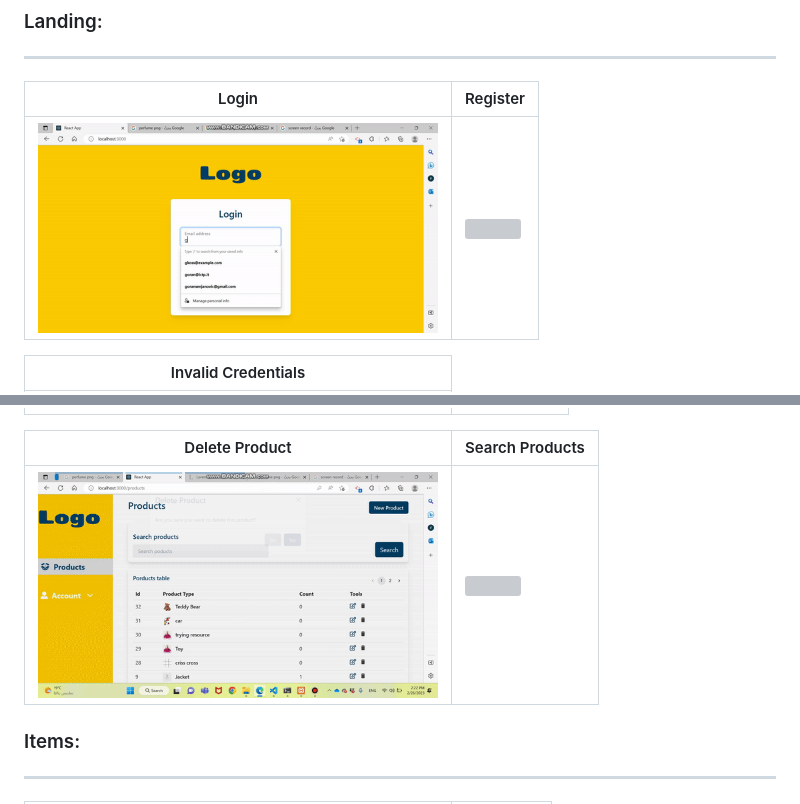
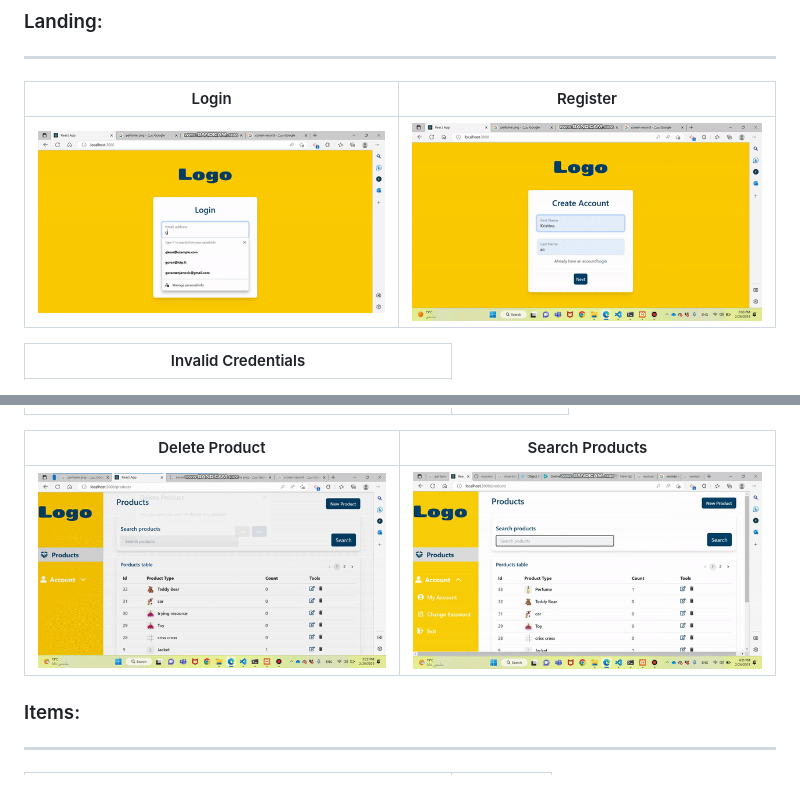
Before and after one commit to noormesslmani/inventory-management-application, a Markdown page: README.md, 2 parts joined by grey strips. Drawn GitHub-style; grey boxes are pictures that could not be loaded.

```diff
--- a/README.md
+++ b/README.md
@@ -47,7 +47,7 @@ Here's a brief high-level overview of the tech stacks the app uses:
 
 | Login  | Register |
 | ----------| ----------|
-| <img src="https://github.com/noormesslmani/inventory-management-application/blob/main/assets/login.gif" width="400"> | <img src="https://github.com/noormesslmani/inventory-management-application/blob/main/assets/creating-account.gif" width="400"> |
+| <img src="https://github.com/noormesslmani/inventory-management-application/blob/main/assets/login.gif" width="400"> | <img src="https://github.com/noormesslmani/inventory-management-application/blob/main/assets/creating-accout.gif" width="400"> |
 
 | Invalid Credentials |
 | ----------|
@@ -62,7 +62,7 @@ Here's a brief high-level overview of the tech stacks the app uses:
 
 | Delete Product  | Search Products |
 | ----------| ----------|
-| <img src="https://github.com/noormesslmani/inventory-management-application/blob/main/assets/deleting-product.gif" width="400"> | <img src="https://github.com/noormesslmani/inventory-management-application/blob/main/assets/searcging-product.gif" width="400"> |
+| <img src="https://github.com/noormesslmani/inventory-management-application/blob/main/assets/deleting-product.gif" width="400"> | <img src="https://github.com/noormesslmani/inventory-management-application/blob/main/assets/searching-product.gif" width="400"> |
 
 
 ### Items:
```
